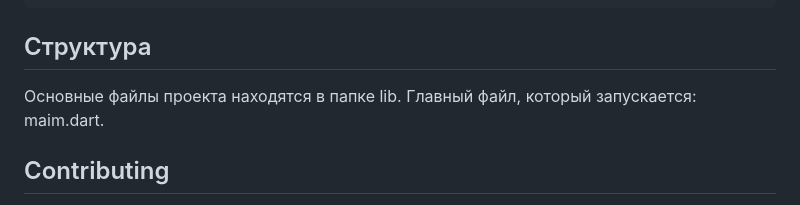
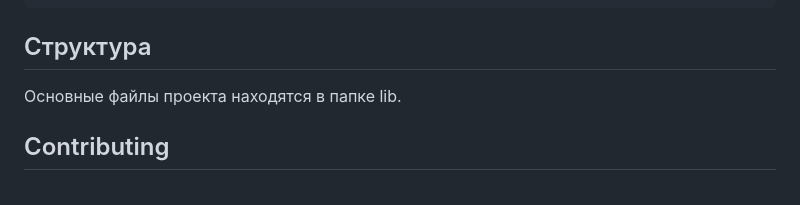
Before and after one commit to anmalk/EducationalPIDApp, a Markdown page: README.md, the part around the change. GitHub-like rendering.

```diff
--- a/README.md
+++ b/README.md
@@ -27,7 +27,7 @@ flutter run
 
 ## Структура
 
-Основные файлы проекта находятся в папке lib. Главный файл, который запускается: maim.dart.
+Основные файлы проекта находятся в папке lib.
 
 ## Contributing
 
```
